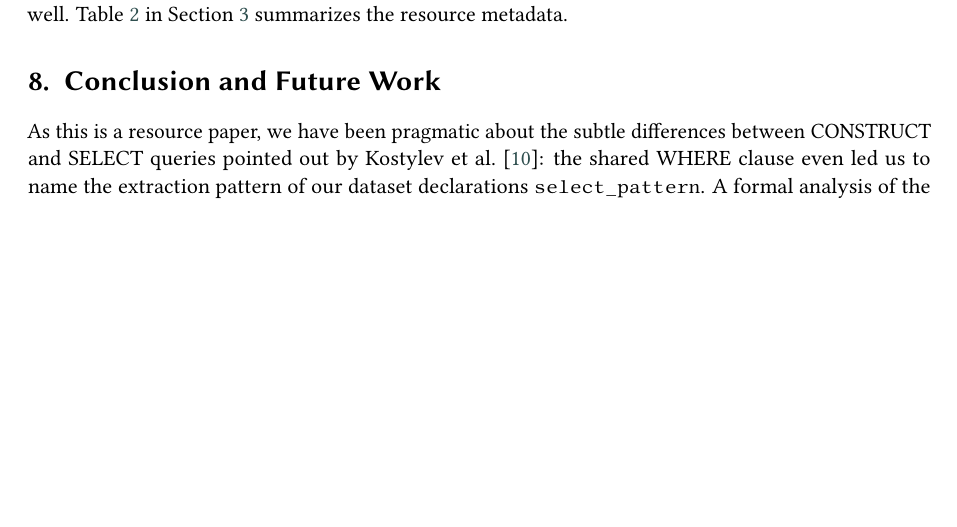
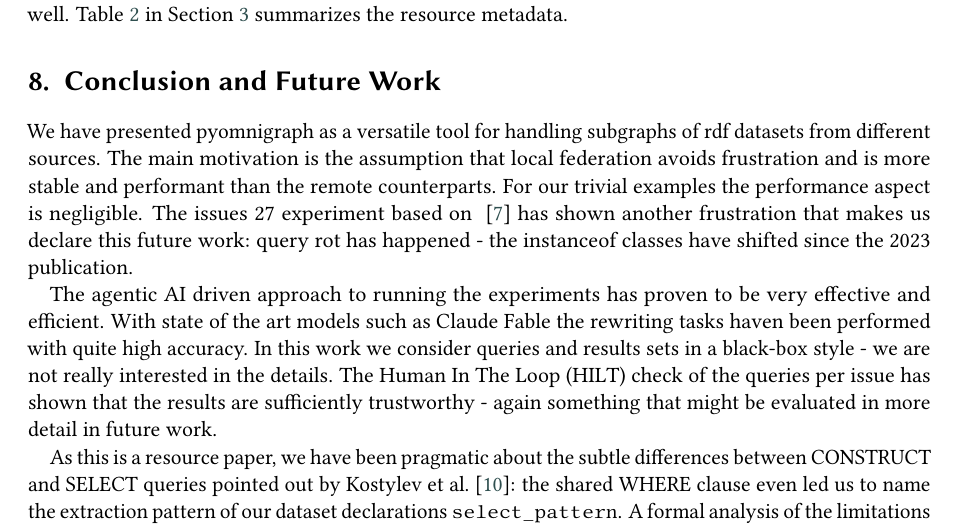
Before and after one commit to WolfgangFahl/pyomnigraphPaper, a LaTeX document (main.tex): part of page 10 of 12, cut so that both start at the same text, the shorter picture padded with empty space. Compiled offline with pdfLaTeX; a LaTeX package or settings file that is missing is left out.

Commit message:
conclusion details

```diff
--- a/main.tex
+++ b/main.tex
@@ -534,6 +534,10 @@ pyomnigraph is open source under the Apache 2.0 license, developed on \footnotel
 Table~\ref{tab:availability} in Section~\ref{sec:resource} summarizes the resource metadata.
 
 \section{Conclusion and Future Work}\label{sec:conclusion}
+We have presented pyomnigraph as a versatile tool for handling subgraphs of rdf datasets from different sources. The main motivation is the assumption that local federation avoids frustration and is more stable and performant than the remote counterparts. For our trivial examples the performance aspect is negligible. The issues #27 experiment based on ~\cite{hosseini2023subsetting} has shown another frustration that makes us declare this future work: query rot has happened - the instanceof classes have shifted since the 2023 publication.
+
+The agentic AI driven approach to running the experiments has proven to be very effective and efficient. With state of the art models such as Claude Fable the rewriting tasks haven been performed with quite high accuracy. In this work we consider queries and results sets in a black-box style - we are not really interested in the details. The Human In The Loop (HILT) check of the queries per issue has shown that the results are sufficiently trustworthy - again something that might be evaluated in more detail in future work.
+
 As this is a resource paper, we have been pragmatic about the subtle differences between CONSTRUCT and SELECT queries pointed out by Kostylev et al.~\cite{kostylev2015construct}: the shared WHERE clause even led us to name the extraction pattern of our dataset declarations \texttt{select\_pattern}. A formal analysis of the limitations of this pragmatic approach would be beneficial to avoid trial and error for use cases that are out of bounds of our approach.
 
 The RESTful interface of the architecture (Figure~\ref{fig:architecture}) is future work: it is most interesting for agentic AI work, e.g. as an MCP service backend.
```
